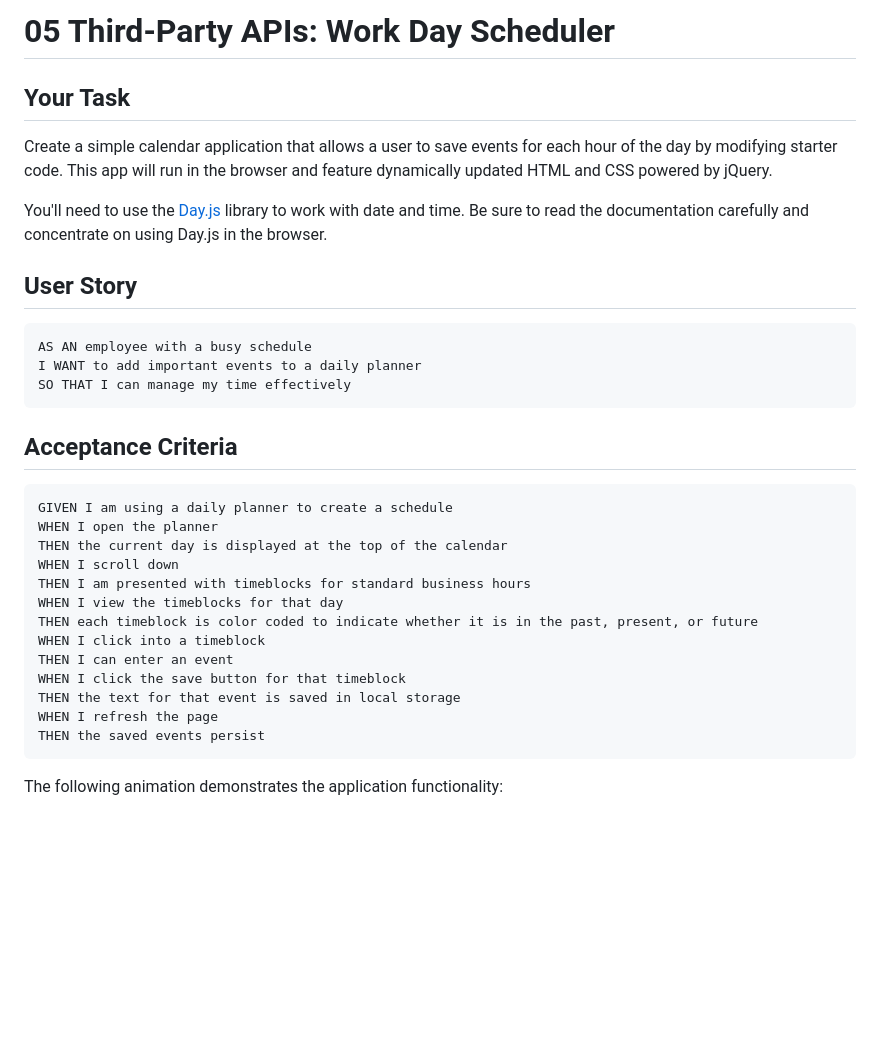
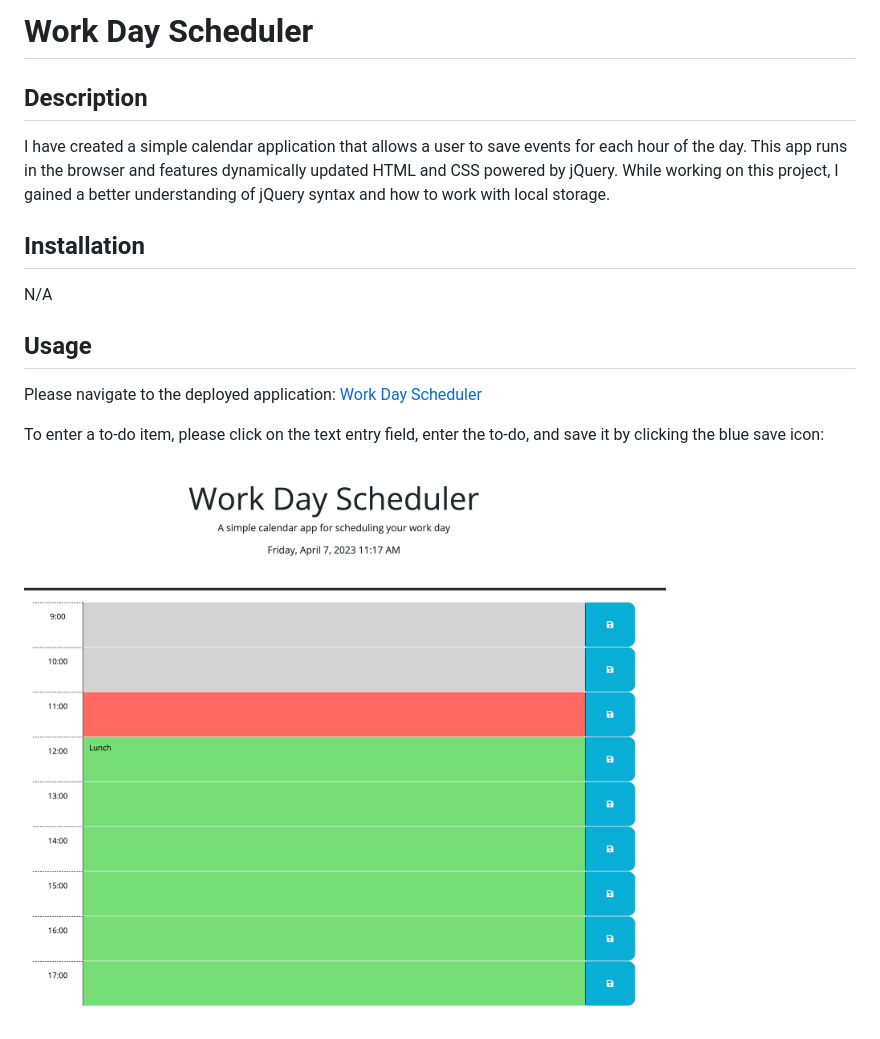
Before and after one commit to TanyaSilyutina/work-day-scheduler, a Markdown page: README.md, the part around the change printed below. GitHub-like rendering; pictures changed too: assets/Screenshot 2023-04-07 at 11.18.48 AM.png (added); blank space fills up the shorter version.

````diff
--- a/README.md
+++ b/README.md
@@ -1,36 +1,20 @@
-# 05 Third-Party APIs: Work Day Scheduler
+# Work Day Scheduler
 
-## Your Task
+## Description
 
-Create a simple calendar application that allows a user to save events for each hour of the day by modifying starter code. This app will run in the browser and feature dynamically updated HTML and CSS powered by jQuery.
+I have created a simple calendar application that allows a user to save events for each hour of the day.
+This app runs in the browser and features dynamically updated HTML and CSS powered by jQuery.
+While working on this project, I gained a better understanding of jQuery syntax and how to work with local storage.
 
-You'll need to use the [Day.js](https://day.js.org/en/) library to work with date and time. Be sure to read the documentation carefully and concentrate on using Day.js in the browser.
+## Installation
 
-## User Story
+N/A
 
-```md
-AS AN employee with a busy schedule
-I WANT to add important events to a daily planner
-SO THAT I can manage my time effectively
-```
+## Usage
 
-## Acceptance Criteria
+Please navigate to the deployed application: [Work Day Scheduler](https://tanyasilyutina.github.io/work-day-scheduler/)
 
-```md
-GIVEN I am using a daily planner to create a schedule
-WHEN I open the planner
-THEN the current day is displayed at the top of the calendar
-WHEN I scroll down
-THEN I am presented with timeblocks for standard business hours
-WHEN I view the timeblocks for that day
-THEN each timeblock is color coded to indicate whether it is in the past, present, or future
-WHEN I click into a timeblock
-THEN I can enter an event
-WHEN I click the save button for that timeblock
-THEN the text for that event is saved in local storage
-WHEN I refresh the page
-THEN the saved events persist
-```
+To enter a to-do item, please click on the text entry field, enter the to-do, and save it by clicking the blue save icon:
 
-The following animation demonstrates the application functionality:
+![scheduler](./assets/Screenshot%202023-04-07%20at%2011.18.48%20AM.png)
 
````
Also changed, not shown: other parts of README.md (+11 -58 lines).
